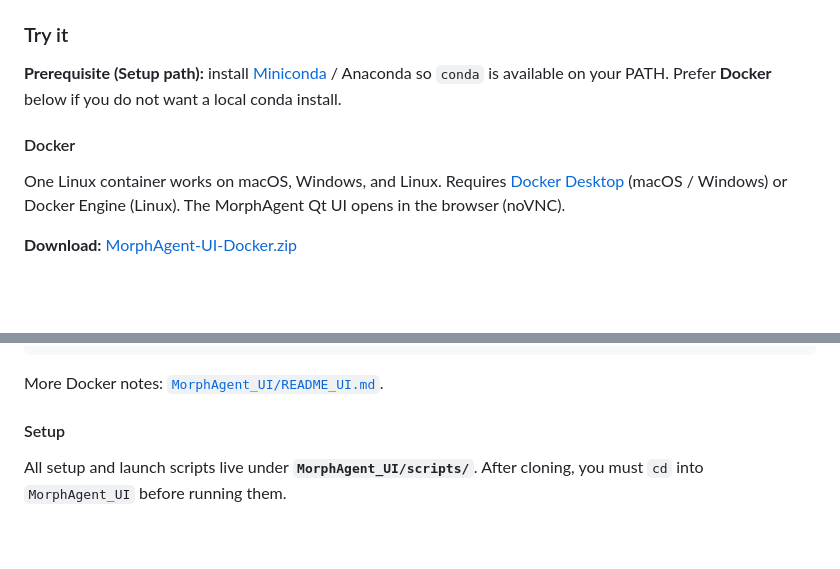
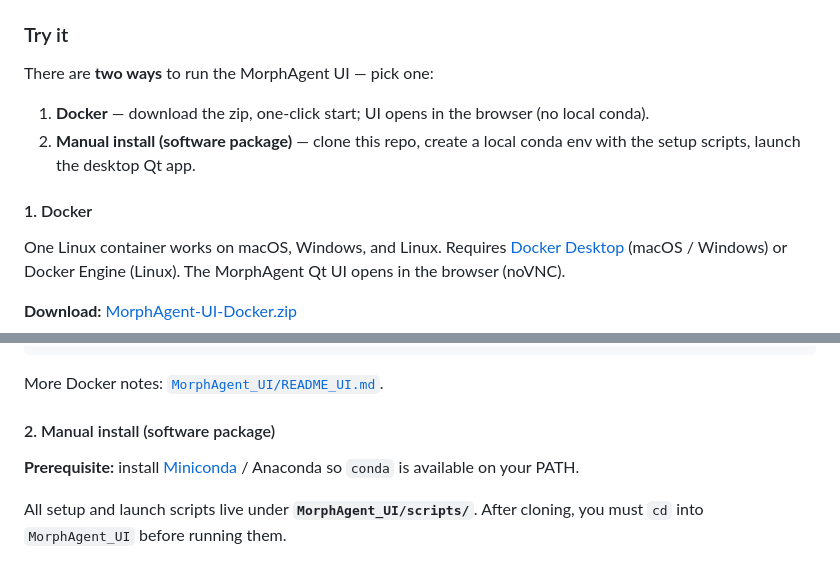
Before and after one commit to ai4imaging/MorphAgent, a Markdown page: README.md, 2 parts joined by grey strips. Rendered like a GitHub page; blank space fills up the shorter version.

Commit message:
Clarify README Try it as Docker vs manual install.
Spell out the two UI paths up front: Docker zip and conda package setup scripts.

```diff
--- a/README.md
+++ b/README.md
@@ -22,9 +22,12 @@ https://github.com/user-attachments/assets/efa9fb0b-0f2d-48f2-8899-7abb2b74b6f5
 
 ### Try it
 
-**Prerequisite (Setup path):** install [Miniconda](https://docs.conda.io/en/latest/miniconda.html) / Anaconda so `conda` is available on your PATH. Prefer **Docker** below if you do not want a local conda install.
+There are **two ways** to run the MorphAgent UI — pick one:
 
-#### Docker
+1. **Docker** — download the zip, one-click start; UI opens in the browser (no local conda).
+2. **Manual install (software package)** — clone this repo, create a local conda env with the setup scripts, launch the desktop Qt app.
+
+#### 1. Docker
 
 One Linux container works on macOS, Windows, and Linux. Requires [Docker Desktop](https://www.docker.com/products/docker-desktop/) (macOS / Windows) or Docker Engine (Linux). The MorphAgent Qt UI opens in the browser (noVNC).
 
@@ -47,7 +50,9 @@ bash docker/start.sh
 
 More Docker notes: [`MorphAgent_UI/README_UI.md`](MorphAgent_UI/README_UI.md).
 
-#### Setup
+#### 2. Manual install (software package)
+
+**Prerequisite:** install [Miniconda](https://docs.conda.io/en/latest/miniconda.html) / Anaconda so `conda` is available on your PATH.
 
 All setup and launch scripts live under **`MorphAgent_UI/scripts/`**. After cloning, you must `cd` into `MorphAgent_UI` before running them.
 
```
